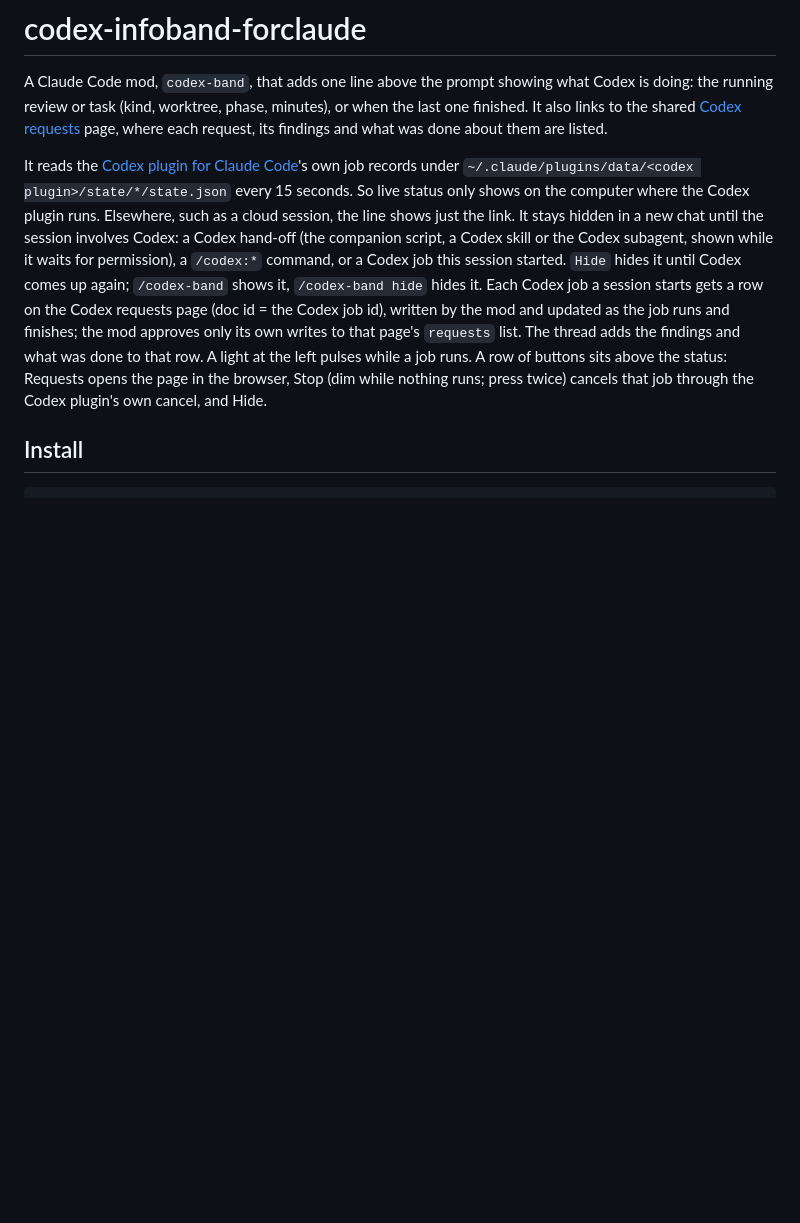
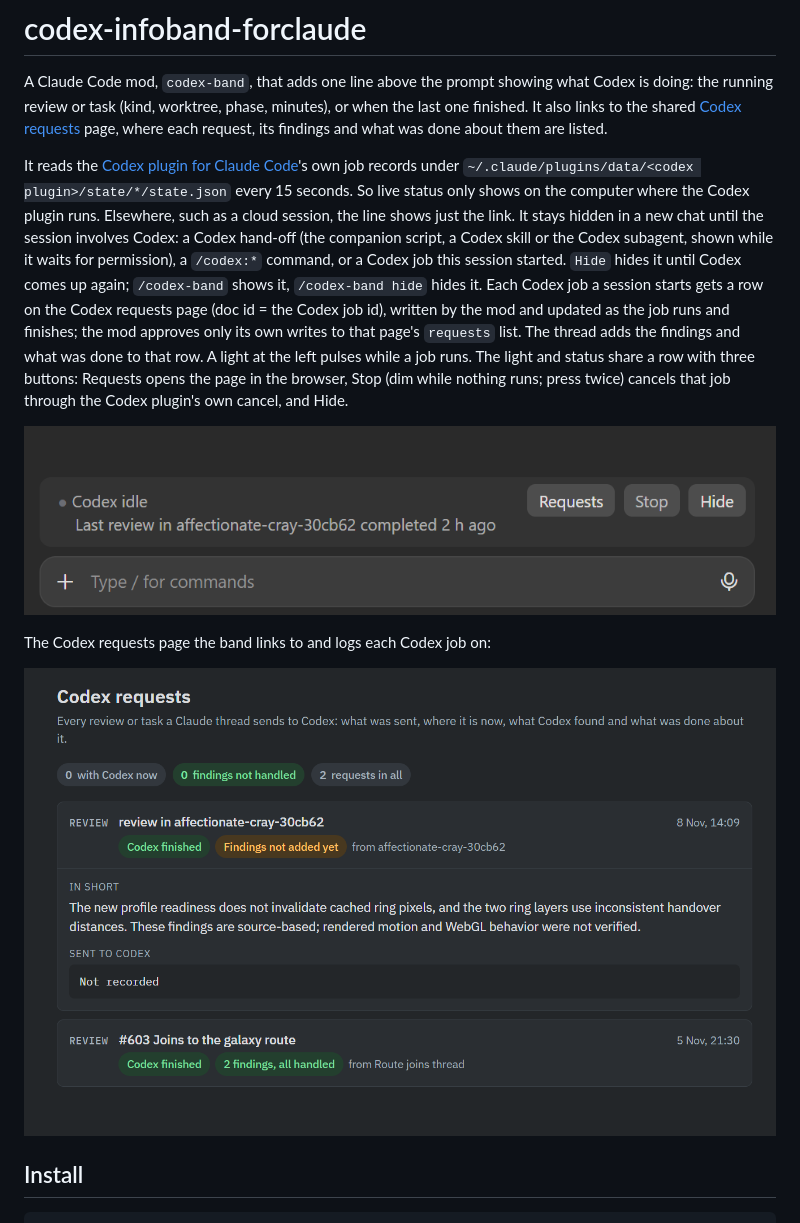
Before and after one commit to andrewchallis/codex-infoband-forclaude, a Markdown page: README.md, the part around the change. GitHub-like rendering; pictures changed too: docs/band.png (added), docs/requests-page.png (added); blank space fills up the shorter version.

Commit message:
Add screenshots of the band and the Codex requests page to the README
Also corrects the README's layout line: the buttons share the status row
since 0.5.2.

Co-Authored-By: Claude Opus 5.5 <noreply@anthropic.com>

```diff
--- a/README.md
+++ b/README.md
@@ -2,7 +2,13 @@
 
 A Claude Code mod, `codex-band`, that adds one line above the prompt showing what Codex is doing: the running review or task (kind, worktree, phase, minutes), or when the last one finished. It also links to the shared [Codex requests](https://claude.ai/artifact/Dn5pxYxHT9N3joEr8Tbf5Y) page, where each request, its findings and what was done about them are listed.
 
-It reads the [Codex plugin for Claude Code](https://github.com/openai/codex-plugin-cc)'s own job records under `~/.claude/plugins/data/<codex plugin>/state/*/state.json` every 15 seconds. So live status only shows on the computer where the Codex plugin runs. Elsewhere, such as a cloud session, the line shows just the link. It stays hidden in a new chat until the session involves Codex: a Codex hand-off (the companion script, a Codex skill or the Codex subagent, shown while it waits for permission), a `/codex:*` command, or a Codex job this session started. `Hide` hides it until Codex comes up again; `/codex-band` shows it, `/codex-band hide` hides it. Each Codex job a session starts gets a row on the Codex requests page (doc id = the Codex job id), written by the mod and updated as the job runs and finishes; the mod approves only its own writes to that page's `requests` list. The thread adds the findings and what was done to that row. A light at the left pulses while a job runs. A row of buttons sits above the status: Requests opens the page in the browser, Stop (dim while nothing runs; press twice) cancels that job through the Codex plugin's own cancel, and Hide.
+It reads the [Codex plugin for Claude Code](https://github.com/openai/codex-plugin-cc)'s own job records under `~/.claude/plugins/data/<codex plugin>/state/*/state.json` every 15 seconds. So live status only shows on the computer where the Codex plugin runs. Elsewhere, such as a cloud session, the line shows just the link. It stays hidden in a new chat until the session involves Codex: a Codex hand-off (the companion script, a Codex skill or the Codex subagent, shown while it waits for permission), a `/codex:*` command, or a Codex job this session started. `Hide` hides it until Codex comes up again; `/codex-band` shows it, `/codex-band hide` hides it. Each Codex job a session starts gets a row on the Codex requests page (doc id = the Codex job id), written by the mod and updated as the job runs and finishes; the mod approves only its own writes to that page's `requests` list. The thread adds the findings and what was done to that row. A light at the left pulses while a job runs. The light and status share a row with three buttons: Requests opens the page in the browser, Stop (dim while nothing runs; press twice) cancels that job through the Codex plugin's own cancel, and Hide.
+
+![The Codex band above the Claude Code prompt: status light, Codex idle, the last review, and Requests, Stop and Hide buttons](docs/band.png)
+
+The Codex requests page the band links to and logs each Codex job on:
+
+![The Codex requests page: counts of active requests and unhandled findings, then one card per request with its status, summary and what was sent](docs/requests-page.png)
 
 ## Install
 
```
Also changed, not shown: plugins/codex-band/README.md (+1 -1 lines).
